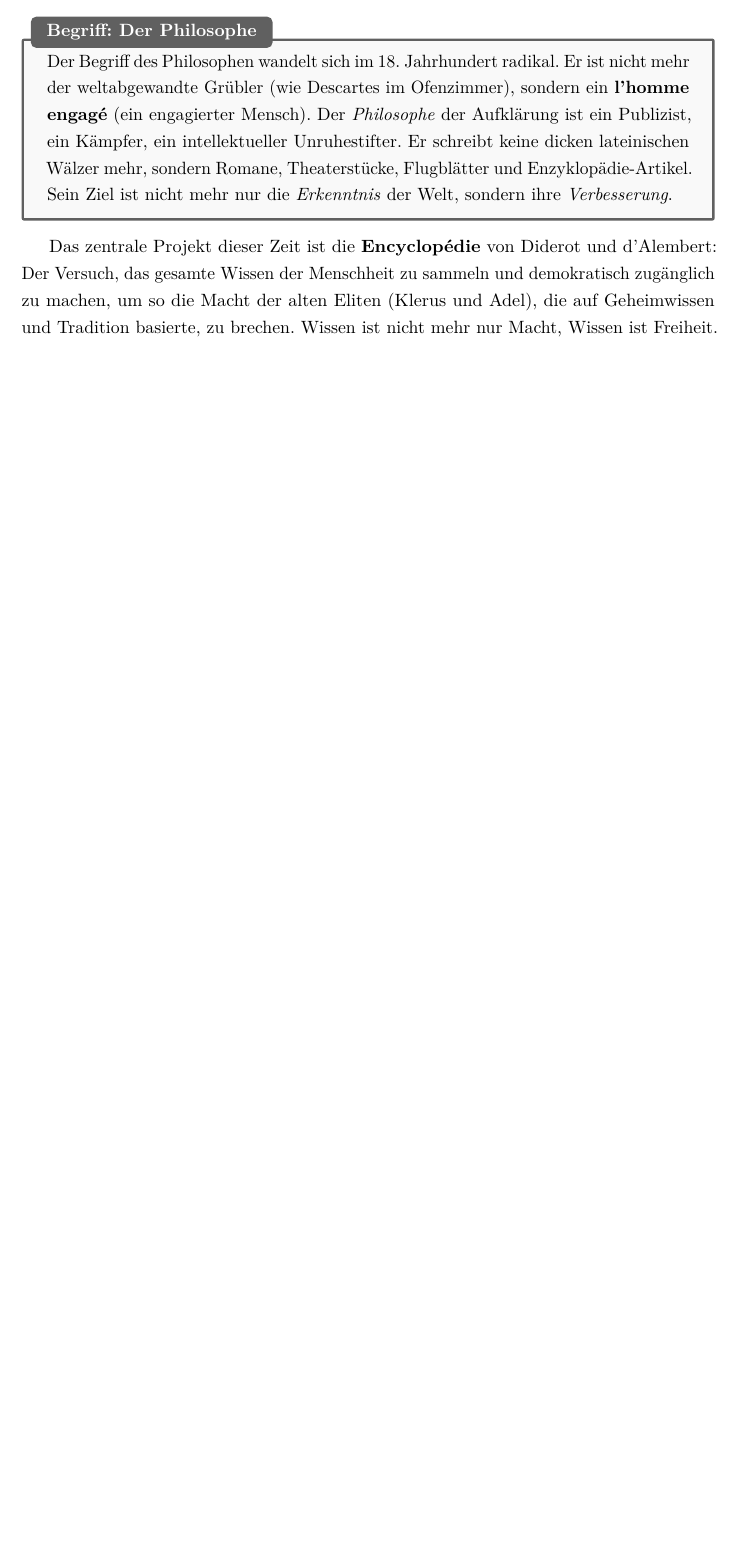
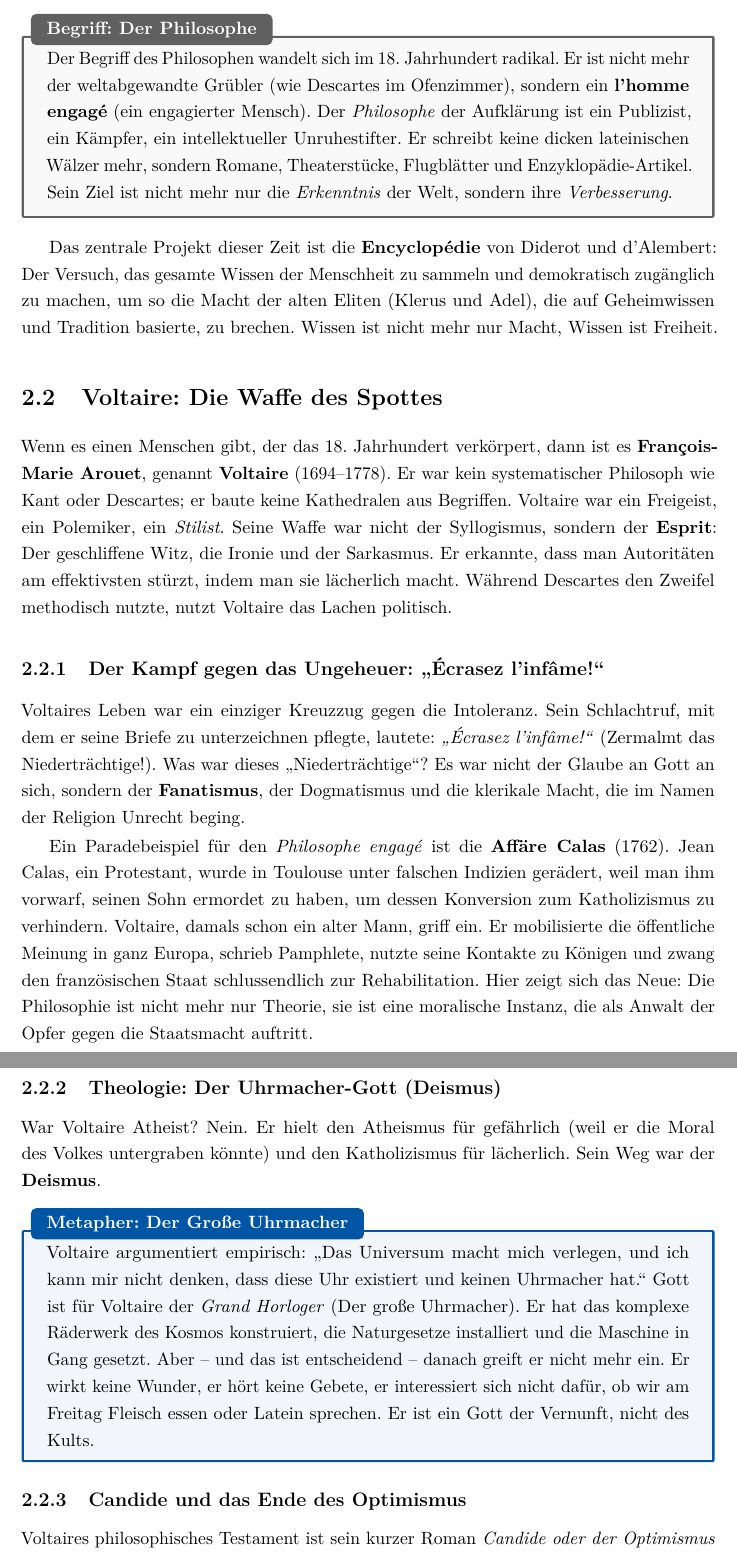
Before and after one commit to AI-lly/Franz-sischePhilosophie, a LaTeX book (main.tex, which reads chapters/02_aufklaerung.tex): part of page 22 of 39 before the commit and two parts of pages 22 and 23 of 41 after it, the two joined at a grey line, cut so that both start at the same text, the shorter picture padded with empty space. Compiled offline with pdfLaTeX.

Commit message:
feat: Add detailed section on Voltaire's philosophy, deism, and "Candide" to the Enlightenment chapter.

```diff
--- a/chapters/02_aufklaerung.tex
+++ b/chapters/02_aufklaerung.tex
@@ -19,3 +19,27 @@
 \end{definitionbox}
 
 Das zentrale Projekt dieser Zeit ist die \textbf{Encyclopédie} von Diderot und d'Alembert: Der Versuch, das gesamte Wissen der Menschheit zu sammeln und demokratisch zugänglich zu machen, um so die Macht der alten Eliten (Klerus und Adel), die auf Geheimwissen und Tradition basierte, zu brechen. Wissen ist nicht mehr nur Macht, Wissen ist Freiheit.
+
+\section{Voltaire: Die Waffe des Spottes}
+Wenn es einen Menschen gibt, der das 18. Jahrhundert verkörpert, dann ist es \textbf{François-Marie Arouet}, genannt \textbf{Voltaire} (1694–1778). Er war kein systematischer Philosoph wie Kant oder Descartes; er baute keine Kathedralen aus Begriffen. Voltaire war ein Freigeist, ein Polemiker, ein \textit{Stilist}. Seine Waffe war nicht der Syllogismus, sondern der \textbf{Esprit}: Der geschliffene Witz, die Ironie und der Sarkasmus.
+Er erkannte, dass man Autoritäten am effektivsten stürzt, indem man sie lächerlich macht. Während Descartes den Zweifel methodisch nutzte, nutzt Voltaire das Lachen politisch.
+
+\subsection{Der Kampf gegen das Ungeheuer: \enquote{Écrasez l'infâme!}}
+Voltaires Leben war ein einziger Kreuzzug gegen die Intoleranz. Sein Schlachtruf, mit dem er seine Briefe zu unterzeichnen pflegte, lautete: \textit{\enquote{Écrasez l'infâme!}} (Zermalmt das Niederträchtige!).
+Was war dieses \enquote{Niederträchtige}? Es war nicht der Glaube an Gott an sich, sondern der \textbf{Fanatismus}, der Dogmatismus und die klerikale Macht, die im Namen der Religion Unrecht beging.
+
+Ein Paradebeispiel für den \textit{Philosophe engagé} ist die \textbf{Affäre Calas} (1762). Jean Calas, ein Protestant, wurde in Toulouse unter falschen Indizien gerädert, weil man ihm vorwarf, seinen Sohn ermordet zu haben, um dessen Konversion zum Katholizismus zu verhindern.
+Voltaire, damals schon ein alter Mann, griff ein. Er mobilisierte die öffentliche Meinung in ganz Europa, schrieb Pamphlete, nutzte seine Kontakte zu Königen und zwang den französischen Staat schlussendlich zur Rehabilitation.
+Hier zeigt sich das Neue: Die Philosophie ist nicht mehr nur Theorie, sie ist eine moralische Instanz, die als Anwalt der Opfer gegen die Staatsmacht auftritt.
+
+\subsection{Theologie: Der Uhrmacher-Gott (Deismus)}
+War Voltaire Atheist? Nein. Er hielt den Atheismus für gefährlich (weil er die Moral des Volkes untergraben könnte) und den Katholizismus für lächerlich. Sein Weg war der \textbf{Deismus}.
+
+\begin{intuition}[Metapher: Der Große Uhrmacher]
+Voltaire argumentiert empirisch: \enquote{Das Universum macht mich verlegen, und ich kann mir nicht denken, dass diese Uhr existiert und keinen Uhrmacher hat.}
+Gott ist für Voltaire der \textit{Grand Horloger} (Der große Uhrmacher). Er hat das komplexe Räderwerk des Kosmos konstruiert, die Naturgesetze installiert und die Maschine in Gang gesetzt.
+Aber – und das ist entscheidend – danach greift er nicht mehr ein. Er wirkt keine Wunder, er hört keine Gebete, er interessiert sich nicht dafür, ob wir am Freitag Fleisch essen oder Latein sprechen. Er ist ein Gott der Vernunft, nicht des Kults.
+\end{intuition}
+
+\subsection{Candide und das Ende des Optimismus}
+Voltaires philosophisches Testament ist sein kurzer Roman \textit{Candide oder der Optimismus} (1759). Darin verspottet er die Lehre von Leibniz, wir lebten in der \enquote{besten aller möglichen Welten}.
```
Also changed, not shown: chapters/02_aufklaerung.tex (14 more changed lines).
